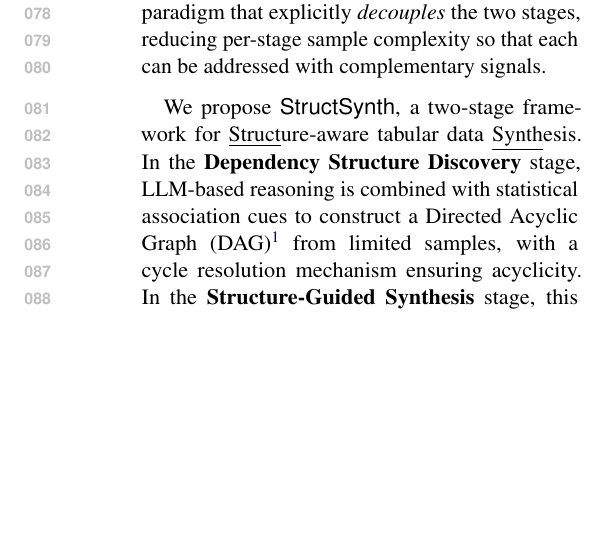
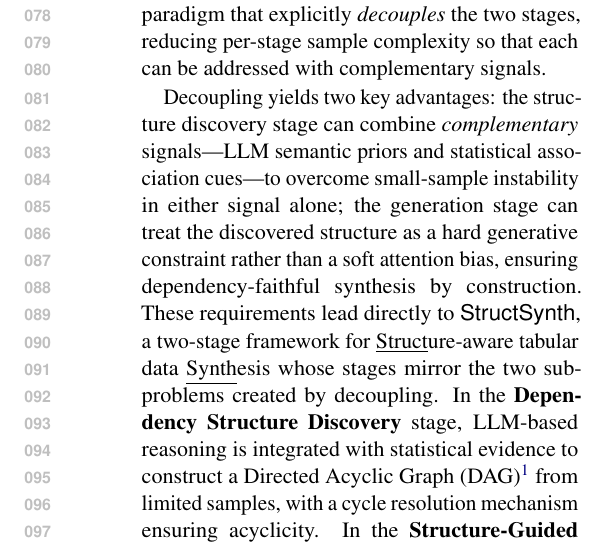
Before and after one commit to ssui-liu/StructSynth-EMNLP, a LaTeX paper (Latex-EMNLP/main.tex, which reads Latex-EMNLP/sections/introduction.tex): part of one column of page 2 of 24, cut so that both start at the same text, the shorter picture padded with empty space. Compiled offline with pdfLaTeX.

Commit message:
Intro P3: Add decoupling rationale before method description — design as necessity
Co-Authored-By: Claude Opus 4.6 (1M context) <noreply@anthropic.com>

```diff
--- a/Latex-EMNLP/sections/introduction.tex
+++ b/Latex-EMNLP/sections/introduction.tex
@@ -22,8 +22,9 @@ As illustrated in Figure~\ref{fig:teaser}, existing generative approaches each s
 In short, these approaches either \textit{couple} structure discovery with generation---forcing both stages to share the same scarce-sample bottleneck---or \textit{bypass} structure discovery entirely.
 This shared failure mode motivates a \textbf{discover-then-synthesize} paradigm that explicitly \textit{decouples} the two stages, reducing per-stage sample complexity so that each can be addressed with complementary signals.
 
-We propose \textsf{StructSynth}, a two-stage framework for \underline{Struct}ure-aware tabular data \underline{Synth}esis.
-In the \textbf{Dependency Structure Discovery} stage, LLM-based reasoning is combined with statistical association cues to construct a Directed Acyclic Graph (DAG)\footnote{We use ``DAG'' to denote a directed dependency graph used as a generative blueprint, not a claim of ground-truth causality.} from limited samples, with a cycle resolution mechanism ensuring acyclicity.
+Decoupling yields two key advantages: the structure discovery stage can combine \textit{complementary} signals---LLM semantic priors and statistical association cues---to overcome small-sample instability in either signal alone; the generation stage can treat the discovered structure as a hard generative constraint rather than a soft attention bias, ensuring dependency-faithful synthesis by construction.
+These requirements lead directly to \textsf{StructSynth}, a two-stage framework for \underline{Struct}ure-aware tabular data \underline{Synth}esis whose stages mirror the two sub-problems created by decoupling.
+In the \textbf{Dependency Structure Discovery} stage, LLM-based reasoning is integrated with statistical evidence to construct a Directed Acyclic Graph (DAG)\footnote{We use ``DAG'' to denote a directed dependency graph used as a generative blueprint, not a claim of ground-truth causality.} from limited samples, with a cycle resolution mechanism ensuring acyclicity.
 In the \textbf{Structure-Guided Synthesis} stage, this DAG serves as an executable blueprint: data synthesis proceeds autoregressively in topological order, with each feature conditioned on its parent nodes, guaranteeing adherence to the discovered dependency graph.
 Our contributions are:
 \begin{itemize}[leftmargin=*]
```
